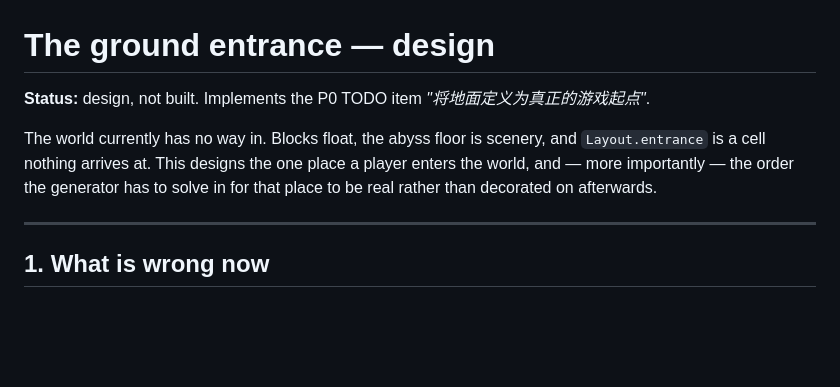
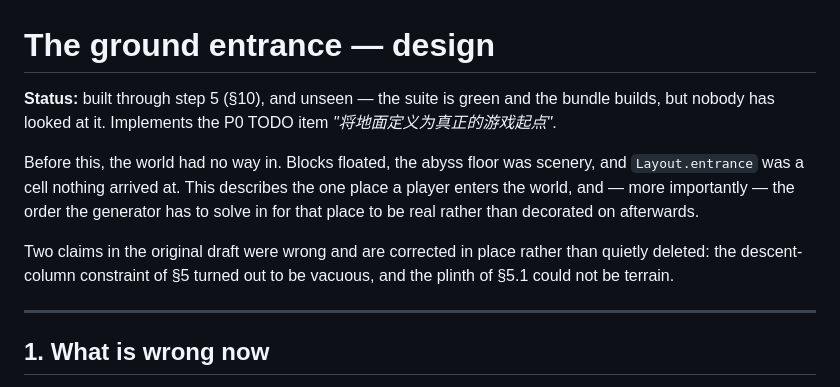
Before and after one commit to pajama-studio/dungeonforge, a Markdown page: docs/GROUND-ENTRANCE.md, the part around the change. Rendered like a GitHub page; blank space fills up the shorter version.

Commit message:
docs: mark the ground entrance built through step 5, and unseen
Co-Authored-By: Claude Opus 5 (1M context) <noreply@anthropic.com>
Claude-Session: https://claude.ai/code/session_01YQ6zZPzyDhh5usxDeBrcVw

```diff
--- a/docs/GROUND-ENTRANCE.md
+++ b/docs/GROUND-ENTRANCE.md
@@ -1,12 +1,18 @@
 # The ground entrance — design
 
-**Status:** design, not built. Implements the P0 TODO item
+**Status:** built through step 5 (§10), and unseen — the suite is green and the
+bundle builds, but nobody has looked at it. Implements the P0 TODO item
 *"将地面定义为真正的游戏起点"*.
 
-The world currently has no way in. Blocks float, the abyss floor is scenery, and
-`Layout.entrance` is a cell nothing arrives at. This designs the one place a
-player enters the world, and — more importantly — the order the generator has to
-solve in for that place to be real rather than decorated on afterwards.
+Before this, the world had no way in. Blocks floated, the abyss floor was
+scenery, and `Layout.entrance` was a cell nothing arrived at. This describes the
+one place a player enters the world, and — more importantly — the order the
+generator has to solve in for that place to be real rather than decorated on
+afterwards.
+
+Two claims in the original draft were wrong and are corrected in place rather
+than quietly deleted: the descent-column constraint of §5 turned out to be
+vacuous, and the plinth of §5.1 could not be terrain.
 
 ---
 
```
